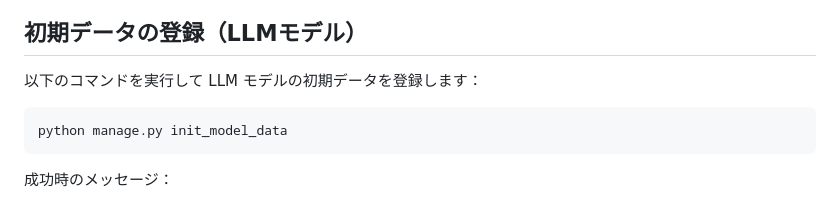
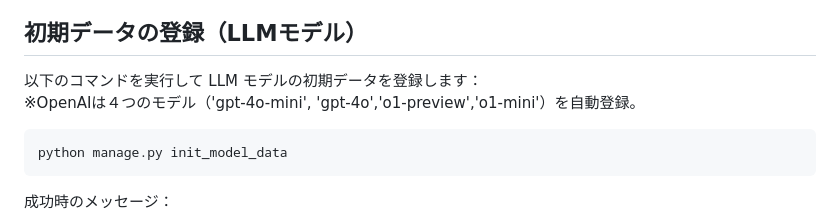
Before and after one commit to sinjorjob/pandasai-django-app, a Markdown page: README.md, the part around the change. Rendered like a GitHub page.

````diff
--- a/README.md
+++ b/README.md
@@ -62,6 +62,7 @@ CSV,ExcelファイルをWEB画面にアップロード後に自然言語でデ
 ## 初期データの登録（LLMモデル）
 
 以下のコマンドを実行して LLM モデルの初期データを登録します：
+※OpenAIは４つのモデル（'gpt-4o-mini', 'gpt-4o','o1-preview','o1-mini'）を自動登録。
 
 ```
 python manage.py init_model_data
````
